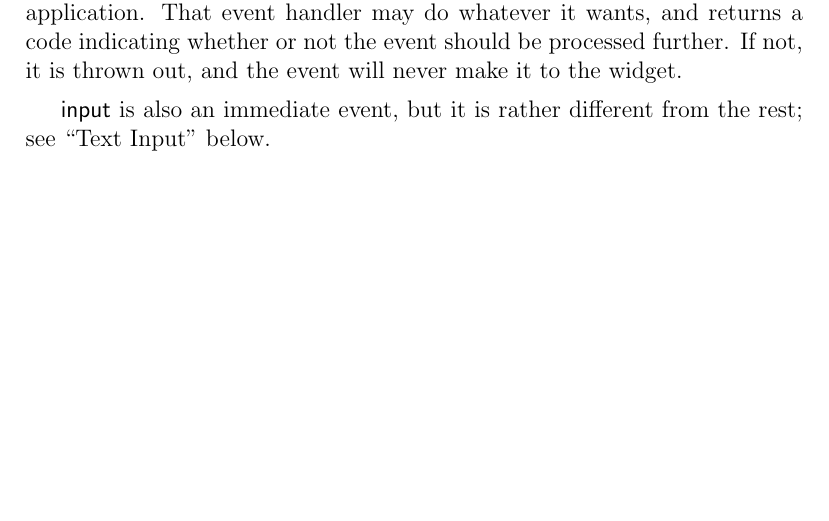
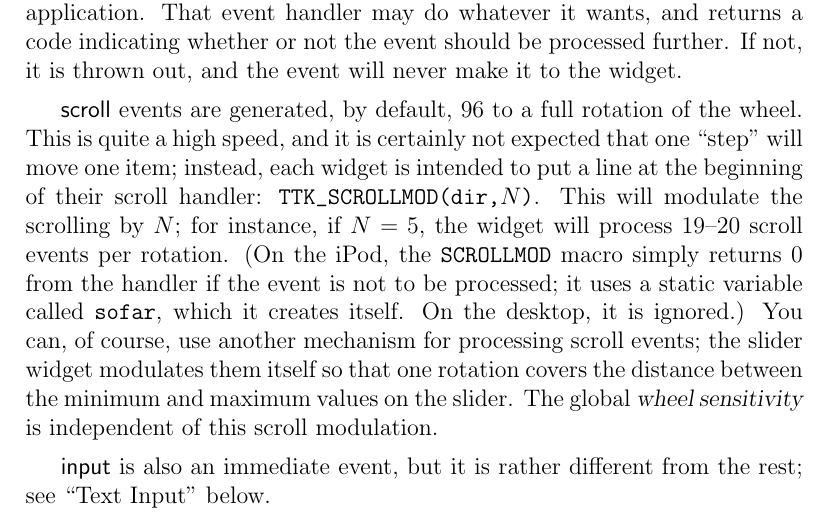
Before and after one commit to MostAwesomeDude/ttk, a LaTeX document (API/API.tex): part of page 8 of 56, cut so that both start at the same text, the shorter picture padded with empty space. Compiled offline with pdfLaTeX.

Commit message:
Add info about how to properly handle scroll events.
git-svn-id: https://ipodlinux.svn.sourceforge.net/svnroot/ipodlinux/tools/ttk@1080 8e11cdb1-1bcf-4196-9f02-96aa8b954a99

```diff
--- a/API/API.tex
+++ b/API/API.tex
@@ -131,6 +131,17 @@ build); they are the {\sf down} (button press), {\sf button} (button release), a
 passed first to a {\sl global event handler}, which can be set by the application. That event handler
 may do whatever it wants, and returns a code indicating whether or not the event should be processed further.
 If not, it is thrown out, and the event will never make it to the widget.
+
+{\sf scroll} events are generated, by default, 96 to a full rotation of the wheel. This is quite
+a high speed, and it is certainly not expected that one ``step'' will move one item; instead,
+each widget is intended to put a line at the beginning of their scroll handler:
+\verb|TTK_SCROLLMOD(dir,|$N$\verb|)|. This will modulate the scrolling by $N$; for instance, if
+$N = 5$, the widget will process 19--20 scroll events per rotation. (On the iPod, the \verb|SCROLLMOD|
+macro simply returns 0 from the handler if the event is not to be processed; it uses a static variable
+called \verb|sofar|, which it creates itself. On the desktop, it is ignored.) You can, of course,
+use another mechanism for processing scroll events; the slider widget modulates them itself so
+that one rotation covers the distance between the minimum and maximum values on the slider.
+The global {\sl wheel sensitivity} is independent of this scroll modulation.
 
 {\sf input} is also an immediate event, but it is rather different from the rest; see ``Text Input'' below.
 
```
